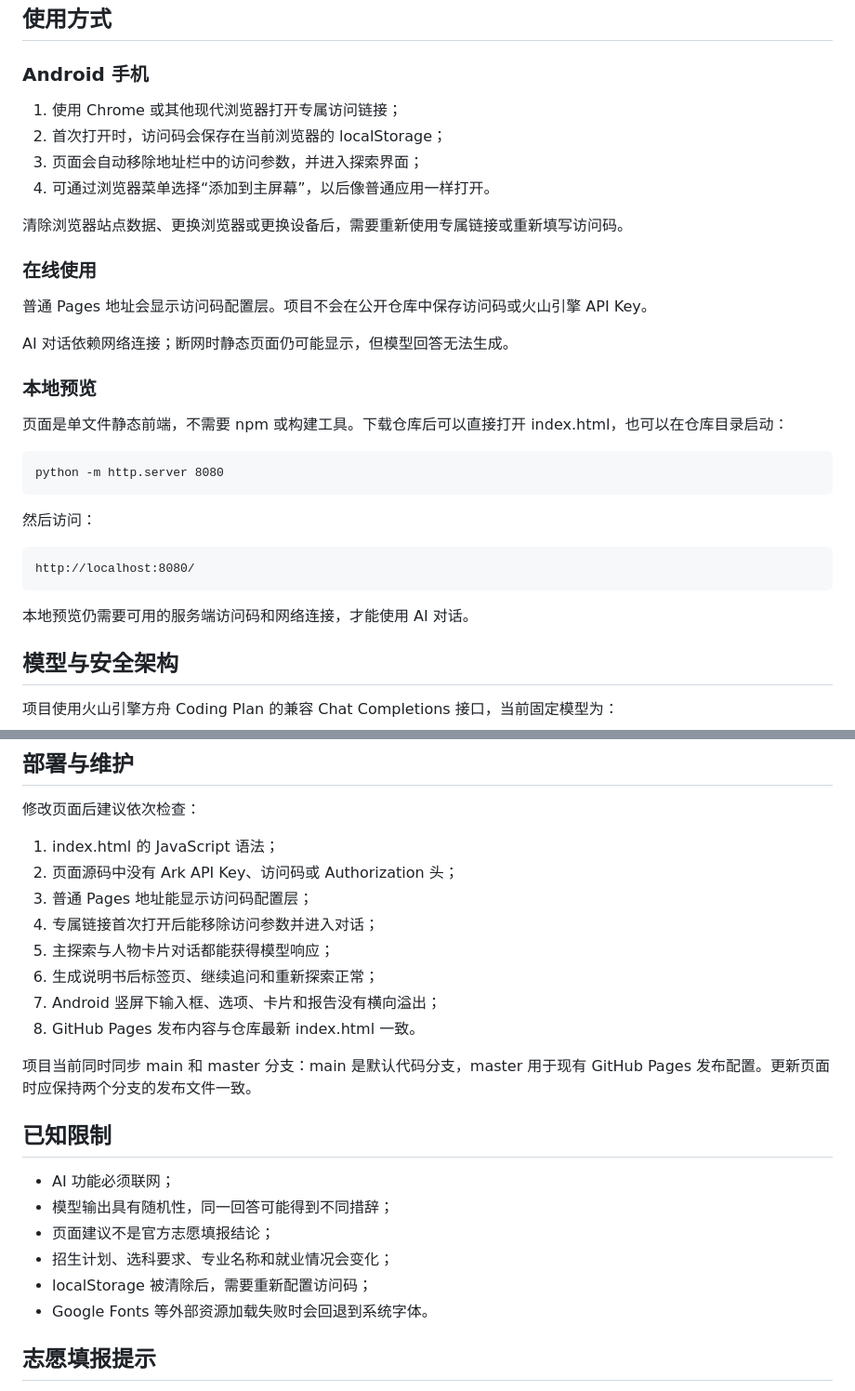
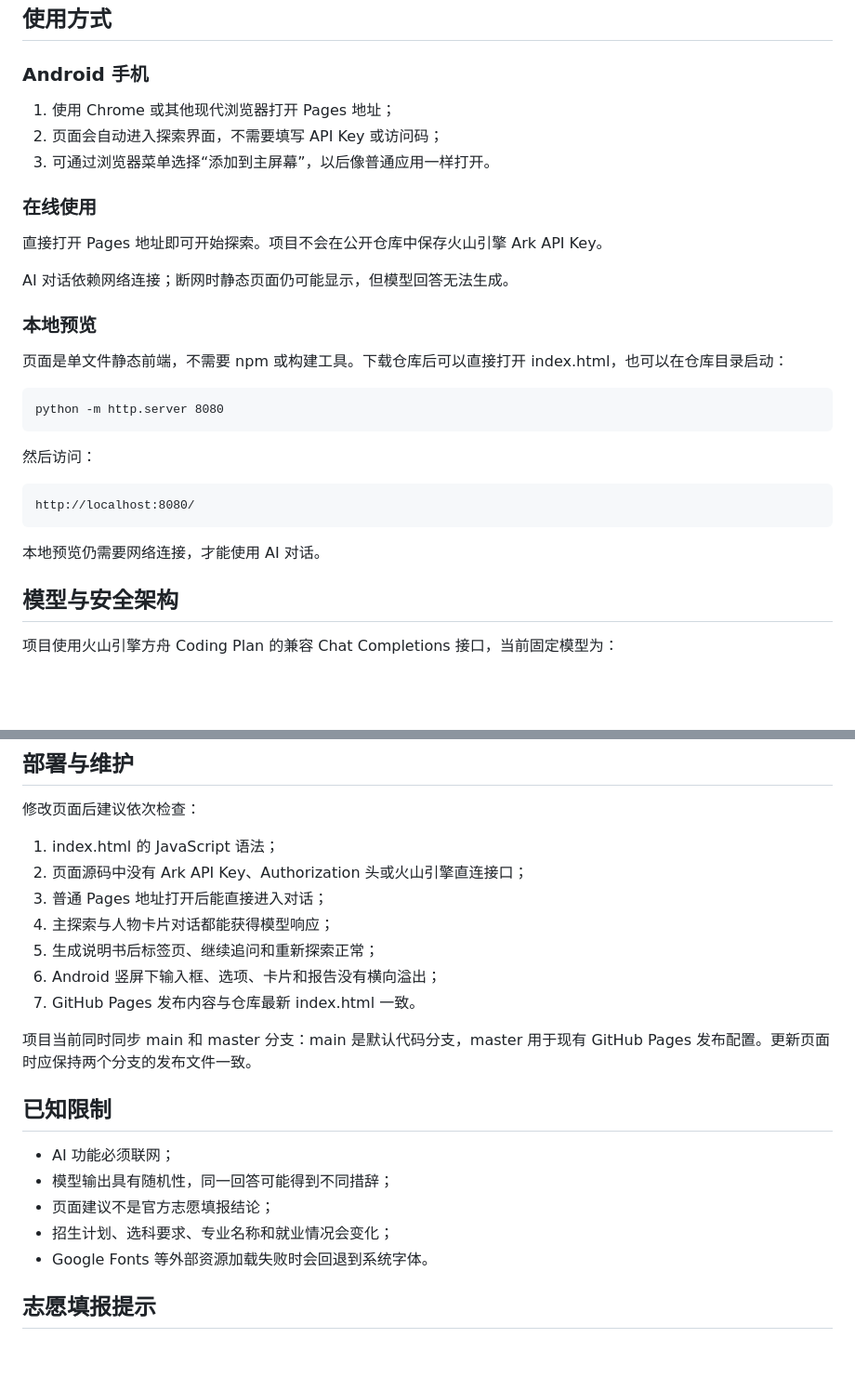
Before and after one commit to yusheng266186-beep/self-manual, a Markdown page: README.md, 2 parts joined by grey strips. Shown at 93% size. Drawn GitHub-style; blank space fills up the shorter version.

Commit message:
docs: update direct-use instructions

```diff
--- a/README.md
+++ b/README.md
@@ -56,16 +56,13 @@
 
 ### Android 手机
 
-1. 使用 Chrome 或其他现代浏览器打开专属访问链接；
-2. 首次打开时，访问码会保存在当前浏览器的 localStorage；
-3. 页面会自动移除地址栏中的访问参数，并进入探索界面；
-4. 可通过浏览器菜单选择“添加到主屏幕”，以后像普通应用一样打开。
-
-清除浏览器站点数据、更换浏览器或更换设备后，需要重新使用专属链接或重新填写访问码。
+1. 使用 Chrome 或其他现代浏览器打开 Pages 地址；
+2. 页面会自动进入探索界面，不需要填写 API Key 或访问码；
+3. 可通过浏览器菜单选择“添加到主屏幕”，以后像普通应用一样打开。
 
 ### 在线使用
 
-普通 Pages 地址会显示访问码配置层。项目不会在公开仓库中保存访问码或火山引擎 API Key。
+直接打开 Pages 地址即可开始探索。项目不会在公开仓库中保存火山引擎 Ark API Key。
 
 AI 对话依赖网络连接；断网时静态页面仍可能显示，但模型回答无法生成。
 
@@ -79,7 +76,7 @@ AI 对话依赖网络连接；断网时静态页面仍可能显示，但模型
 
     http://localhost:8080/
 
-本地预览仍需要可用的服务端访问码和网络连接，才能使用 AI 对话。
+本地预览仍需要网络连接，才能使用 AI 对话。
 
 ## 模型与安全架构
 
@@ -130,13 +124,12 @@ AI 对话依赖网络连接；断网时静态页面仍可能显示，但模型
 修改页面后建议依次检查：
 
 1. index.html 的 JavaScript 语法；
-2. 页面源码中没有 Ark API Key、访问码或 Authorization 头；
-3. 普通 Pages 地址能显示访问码配置层；
-4. 专属链接首次打开后能移除访问参数并进入对话；
-5. 主探索与人物卡片对话都能获得模型响应；
-6. 生成说明书后标签页、继续追问和重新探索正常；
-7. Android 竖屏下输入框、选项、卡片和报告没有横向溢出；
-8. GitHub Pages 发布内容与仓库最新 index.html 一致。
+2. 页面源码中没有 Ark API Key、Authorization 头或火山引擎直连接口；
+3. 普通 Pages 地址打开后能直接进入对话；
+4. 主探索与人物卡片对话都能获得模型响应；
+5. 生成说明书后标签页、继续追问和重新探索正常；
+6. Android 竖屏下输入框、选项、卡片和报告没有横向溢出；
+7. GitHub Pages 发布内容与仓库最新 index.html 一致。
 
 项目当前同时同步 main 和 master 分支：main 是默认代码分支，master 用于现有 GitHub Pages 发布配置。更新页面时应保持两个分支的发布文件一致。
 
@@ -146,7 +139,6 @@ AI 对话依赖网络连接；断网时静态页面仍可能显示，但模型
 - 模型输出具有随机性，同一回答可能得到不同措辞；
 - 页面建议不是官方志愿填报结论；
 - 招生计划、选科要求、专业名称和就业情况会变化；
-- localStorage 被清除后，需要重新配置访问码；
 - Google Fonts 等外部资源加载失败时会回退到系统字体。
 
 ## 志愿填报提示
```
Also changed, not shown: other parts of README.md (+3 -6 lines).
